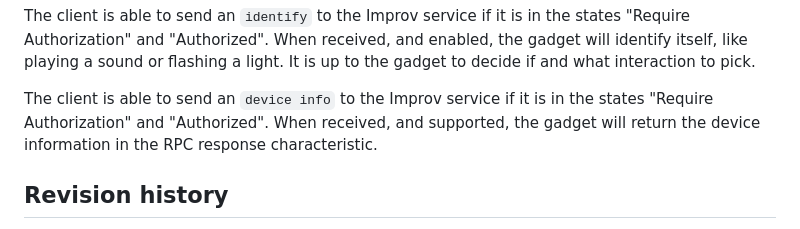
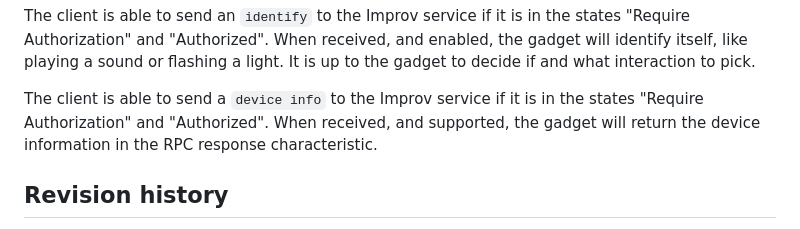
Before and after one commit to improv-wifi/website, a Markdown page: src/ble.md, the part around the change. GitHub-like rendering.

Commit message:
Update src/ble.md
Change an to a

Co-authored-by: Paulus Schoutsen <balloob@gmail.com>

```diff
--- a/src/ble.md
+++ b/src/ble.md
@@ -28,7 +28,7 @@ If the gadget is unable to connect an error is returned. If the gadget required
 
 The client is able to send an `identify` to the Improv service if it is in the states "Require Authorization" and "Authorized". When received, and enabled, the gadget will identify itself, like playing a sound or flashing a light. It is up to the gadget to decide if and what interaction to pick.
 
-The client is able to send an `device info` to the Improv service if it is in the states "Require Authorization" and "Authorized". When received, and supported, the gadget will return the device information in the RPC response characteristic.
+The client is able to send a `device info` to the Improv service if it is in the states "Require Authorization" and "Authorized". When received, and supported, the gadget will return the device information in the RPC response characteristic.
 
 ## Revision history
 
```
